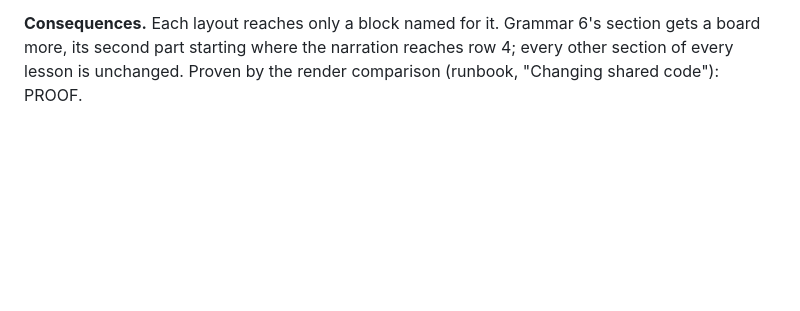
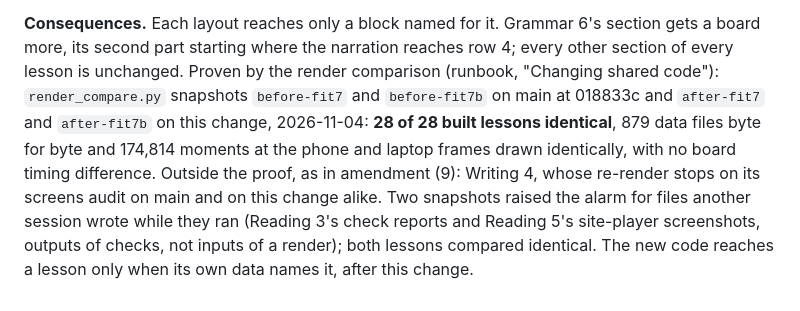
Before and after one commit to siamingit/oetbook-lesson-engine, a Markdown page: docs/adr/050-the-teal-look-and-the-owners-canva-patterns.md, the part around the change. Rendered like a GitHub page; blank space fills up the shorter version.

Commit message:
ADR 050 amendment (10): the render proof, 28 of 28 built lessons identical
Co-Authored-By: Claude Opus 5.5 <noreply@anthropic.com>

```diff
--- a/docs/adr/050-the-teal-look-and-the-owners-canva-patterns.md
+++ b/docs/adr/050-the-teal-look-and-the-owners-canva-patterns.md
@@ -527,4 +527,10 @@ with a map, a document or verdicts, a row count outside the table, an id already
 
 **Consequences.** Each layout reaches only a block named for it. Grammar 6's section gets a board more, its second
 part starting where the narration reaches row 4; every other section of every lesson is unchanged. Proven by the render
-comparison (runbook, "Changing shared code"): PROOF.
+comparison (runbook, "Changing shared code"): `render_compare.py` snapshots `before-fit7` and `before-fit7b` on main
+at 018833c and `after-fit7` and `after-fit7b` on this change, 2026-11-04: **28 of 28 built lessons identical**, 879
+data files byte for byte and 174,814 moments at the phone and laptop frames drawn identically, with no board timing
+difference. Outside the proof, as in amendment (9): Writing 4, whose re-render stops on its screens audit on main and
+on this change alike. Two snapshots raised the alarm for files another session wrote while they ran (Reading 3's
+check reports and Reading 5's site-player screenshots, outputs of checks, not inputs of a render); both lessons
+compared identical. The new code reaches a lesson only when its own data names it, after this change.
```
